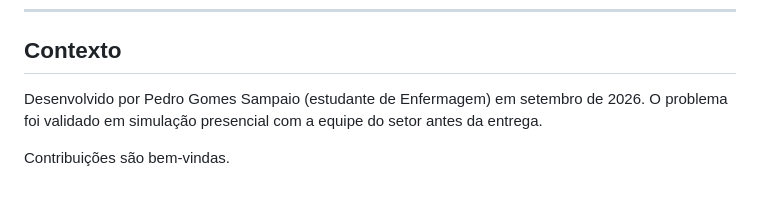
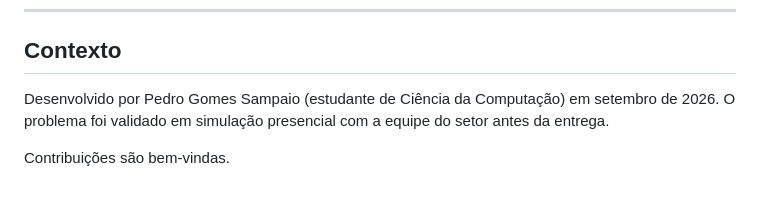
Before and after one commit to pedr0-gomes/cacon-scheduler, a Markdown page: README.md, the part around the change. GitHub-like rendering.

Commit message:
fix: curso correto — Ciência da Computação

```diff
--- a/README.md
+++ b/README.md
@@ -118,6 +118,6 @@ Este é um MVP operacional, não um sistema otimizado. Algumas decisões foram t
 
 ## Contexto
 
-Desenvolvido por Pedro Gomes Sampaio (estudante de Enfermagem) em setembro de 2026. O problema foi validado em simulação presencial com a equipe do setor antes da entrega.
+Desenvolvido por Pedro Gomes Sampaio (estudante de Ciência da Computação) em setembro de 2026. O problema foi validado em simulação presencial com a equipe do setor antes da entrega.
 
 Contribuições são bem-vindas.
```
